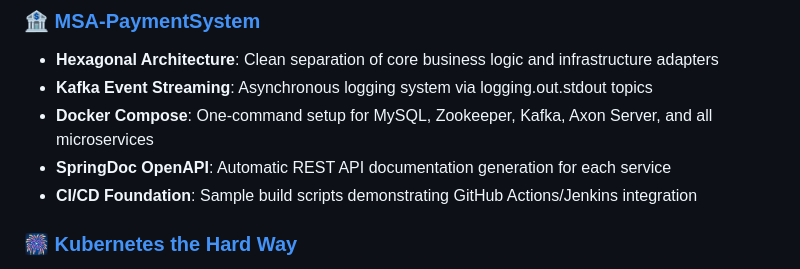
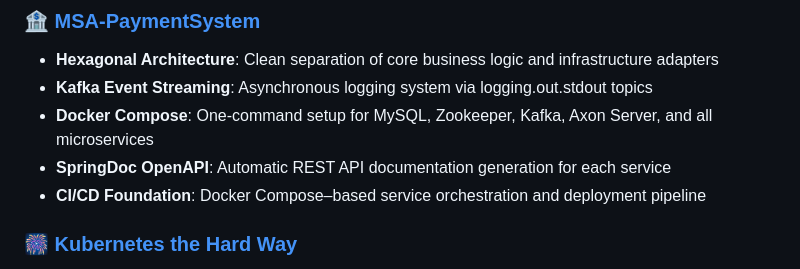
Before and after one commit to 1ComputerMaster/1ComputerMaster, a Markdown page: README.md, the part around the change. GitHub-like rendering.

Commit message:
FIX - Readme 수정

```diff
--- a/README.md
+++ b/README.md
@@ -55,7 +55,7 @@ Welcome to my GitHub! I specialize in backend development and DevOps practices w
 - **Kafka Event Streaming**: Asynchronous logging system via logging.out.stdout topics
 - **Docker Compose**: One-command setup for MySQL, Zookeeper, Kafka, Axon Server, and all microservices
 - **SpringDoc OpenAPI**: Automatic REST API documentation generation for each service
-- **CI/CD Foundation**: Sample build scripts demonstrating GitHub Actions/Jenkins integration
+- **CI/CD Foundation**: Docker Compose–based service orchestration and deployment pipeline
 
 ### 🎆 [Kubernetes the Hard Way](https://github.com/1ComputerMaster/K8S/tree/main/1.%20Kubernetes%20the%20hard%20way)
 - Built and configured Kubernetes from scratch to gain a deep understanding of its architecture and enhance my skills.
```
